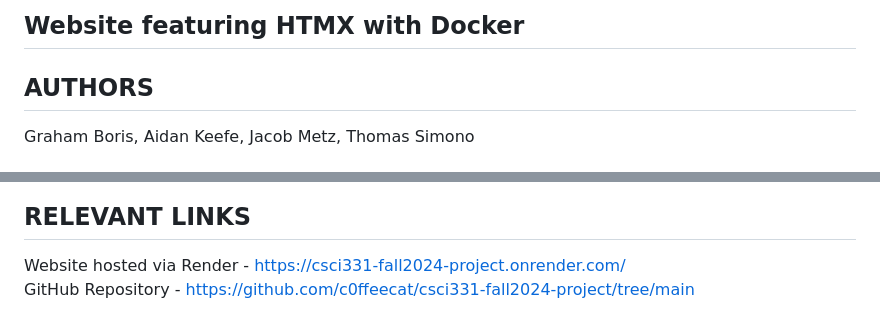
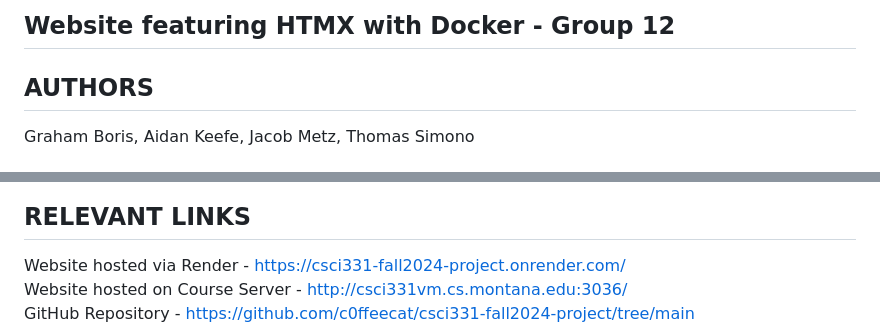
Before and after one commit to c0ffeecat/csci331-fall2024-project, a Markdown page: README.md, 2 parts joined by grey strips. Rendered like a GitHub page.

```diff
--- a/README.md
+++ b/README.md
@@ -1,4 +1,4 @@
-## Website featuring HTMX with Docker
+## Website featuring HTMX with Docker - Group 12
 
 ## AUTHORS
 
@@ -18,4 +18,5 @@ SQL/SQLite - Used to host the images on the server <br>
 ## RELEVANT LINKS
 
 Website hosted via Render - https://csci331-fall2024-project.onrender.com/ <br>
+Website hosted on Course Server - http://csci331vm.cs.montana.edu:3036/ <br>
 GitHub Repository - https://github.com/c0ffeecat/csci331-fall2024-project/tree/main <br>
```
Also changed, not shown: other parts of README.md (+1 -1 lines).
